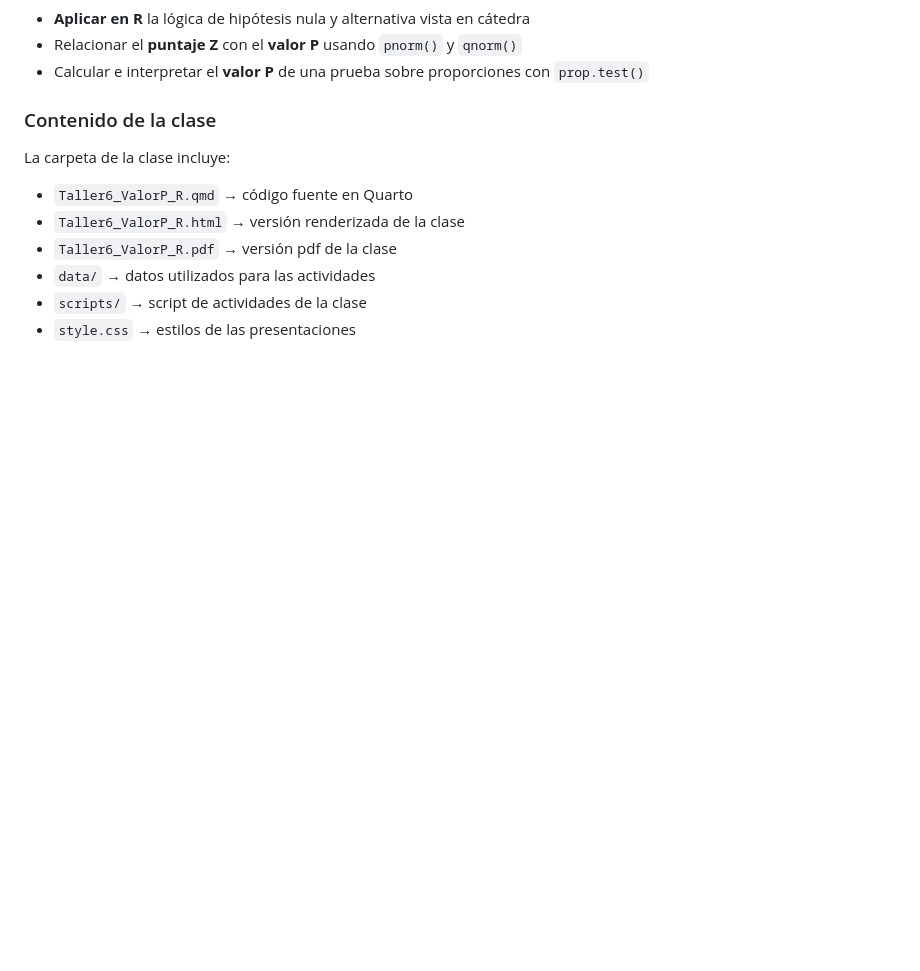
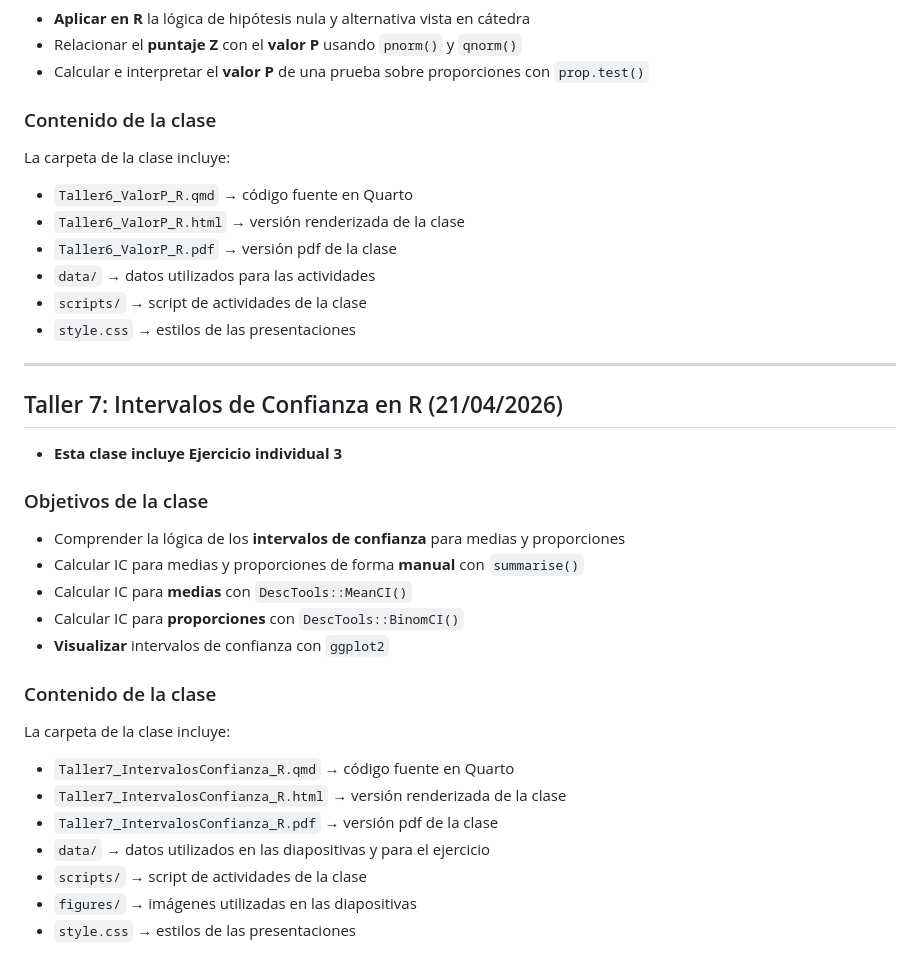
Before and after one commit to mconstanzaa/estadistica-ii-uv-2026, a Markdown page: README.md, the part around the change. Rendered like a GitHub page; blank space fills up the shorter version.

Commit message:
Update README with Taller 7 information
Added details for Taller 7 on confidence intervals in R.

```diff
--- a/README.md
+++ b/README.md
@@ -135,3 +135,29 @@ La carpeta de la clase incluye:
 - `data/` → datos utilizados para las actividades
 - `scripts/` → script de actividades de la clase
 - `style.css` → estilos de las presentaciones
+
+--------
+
+## Taller 7: Intervalos de Confianza en R (21/04/2026)
+
+- **Esta clase incluye Ejercicio individual 3**
+
+### Objetivos de la clase
+
+-   Comprender la lógica de los **intervalos de confianza** para medias y proporciones
+-   Calcular IC para medias y proporciones de forma **manual** con `summarise()`
+-   Calcular IC para **medias** con `DescTools::MeanCI()`
+-   Calcular IC para **proporciones** con `DescTools::BinomCI()`
+-   **Visualizar** intervalos de confianza con `ggplot2`
+
+### Contenido de la clase
+
+La carpeta de la clase incluye:
+
+- `Taller7_IntervalosConfianza_R.qmd` → código fuente en Quarto
+- `Taller7_IntervalosConfianza_R.html` → versión renderizada de la clase
+- `Taller7_IntervalosConfianza_R.pdf` → versión pdf de la clase
+- `data/` → datos utilizados en las diapositivas y para el ejercicio
+- `scripts/` → script de actividades de la clase
+- `figures/` → imágenes utilizadas en las diapositivas
+- `style.css` → estilos de las presentaciones
```
